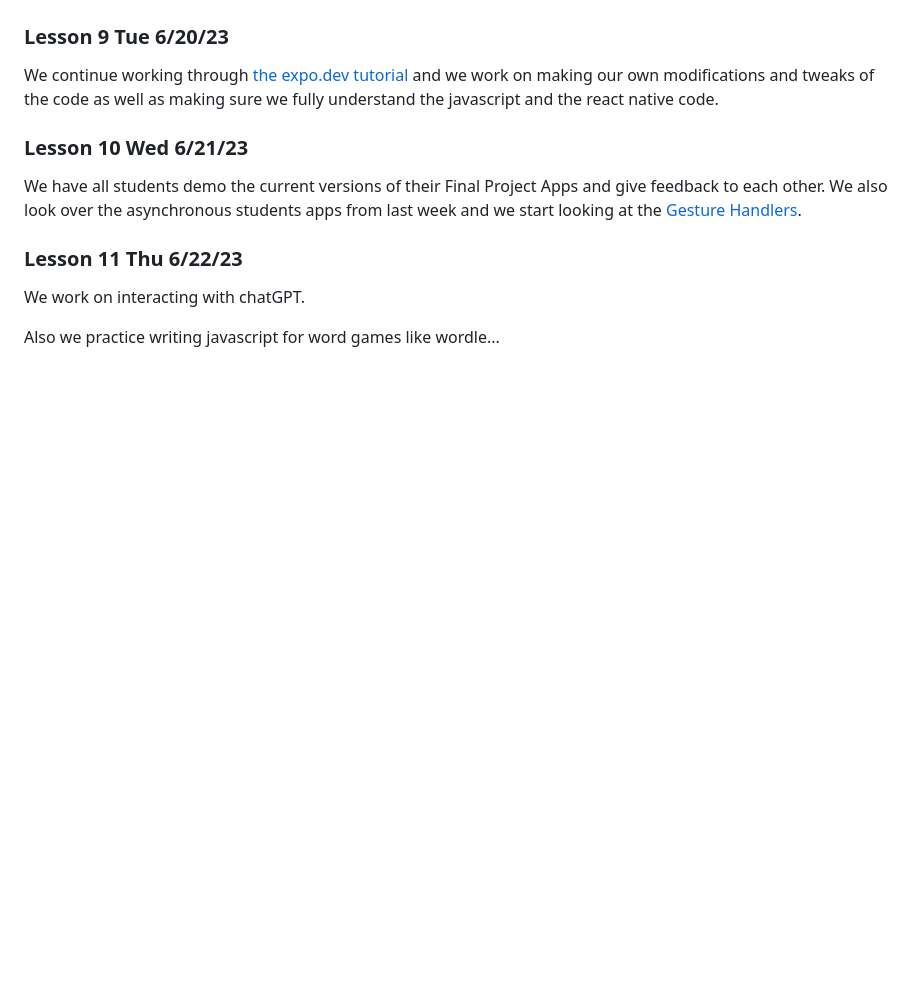
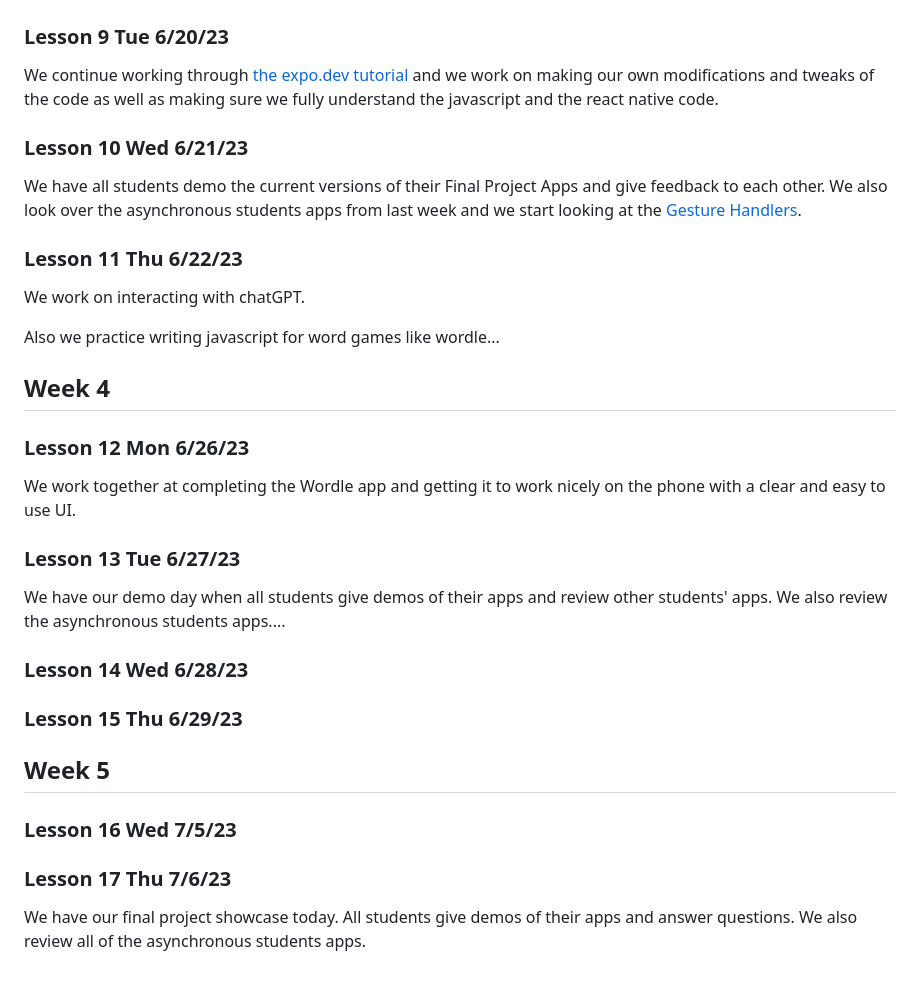
Before and after one commit to tjhickey724/reactnative, a Markdown page: courses/cs153aSum23Brandeis.md, the part around the change. Rendered like a GitHub page; blank space fills up the shorter version.

```diff
--- a/courses/cs153aSum23Brandeis.md
+++ b/courses/cs153aSum23Brandeis.md
@@ -113,3 +113,26 @@ and we start looking at the [Gesture Handlers](https://docs.swmansion.com/react-
 We work on interacting with chatGPT.
 
 Also we practice writing javascript for word games like wordle...
+
+## Week 4
+
+### Lesson 12 Mon 6/26/23
+We work together at completing the Wordle app and getting it to work nicely on the phone
+with a clear and easy to use UI.
+
+### Lesson 13 Tue 6/27/23
+We have our demo day when all students give demos of their apps and review other students' apps.
+We also review the asynchronous students apps....
+
+### Lesson 14 Wed 6/28/23
+
+### Lesson 15 Thu 6/29/23
+
+## Week 5
+
+### Lesson 16 Wed 7/5/23
+
+### Lesson 17 Thu 7/6/23
+We have our final project showcase today.
+All students give demos of their apps and answer questions.
+We also review all of the asynchronous students apps.
```
